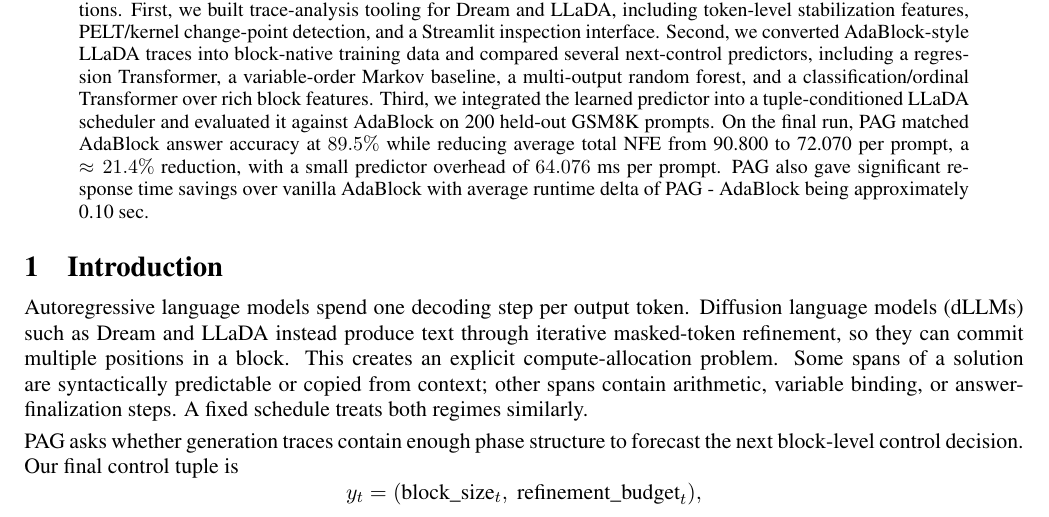
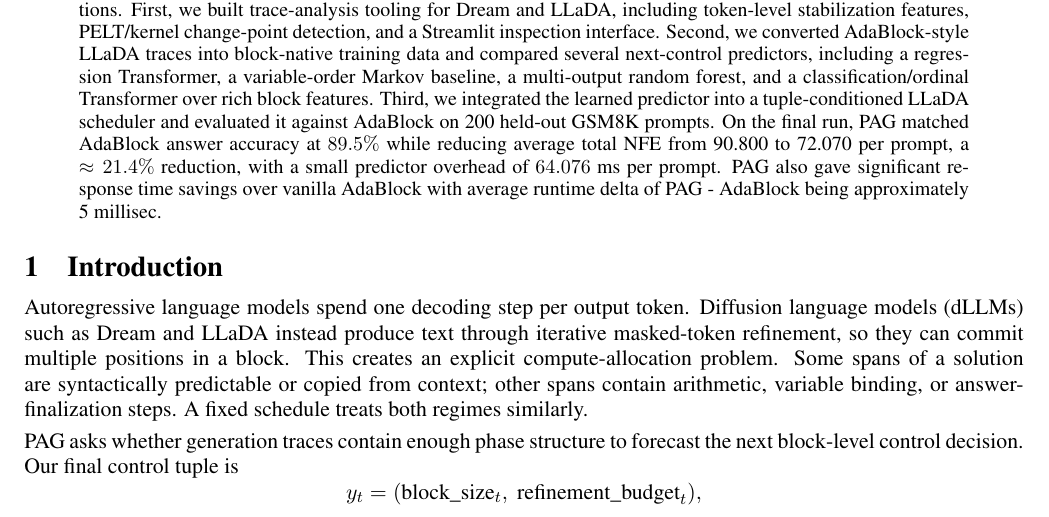
Before and after one commit to k-keshav-k/Phase-Assisted-Generation, a LaTeX paper (writeup/final_report.tex): part of page 1 of 15, cut so that both start at the same text. Compiled offline with pdfLaTeX.

Commit message:
abstract inconsistency fix

```diff
--- a/writeup/final_report.tex
+++ b/writeup/final_report.tex
@@ -71,7 +71,7 @@ First, we built trace-analysis tooling for Dream and LLaDA, including token-leve
 Second, we converted AdaBlock-style LLaDA traces into block-native training data and compared several next-control predictors, including a regression Transformer, a variable-order Markov baseline, a multi-output random forest, and a classification/ordinal Transformer over rich block features.
 Third, we integrated the learned predictor into a tuple-conditioned LLaDA scheduler and evaluated it against AdaBlock on 200 held-out GSM8K prompts.
 On the final run, PAG matched AdaBlock answer accuracy at \(89.5\%\) while reducing average total \nfe{} from \AdaAvgNfe{} to \PagAvgNfe{} per prompt, a \(\approx 21.4\%\) reduction, with a small predictor overhead of \(\SchedulerAvgMs\) ms per prompt.
-PAG also gave significant response time savings over vanilla AdaBlock with average runtime delta of PAG - AdaBlock being approximately 0.10 sec.
+PAG also gave significant response time savings over vanilla AdaBlock with average runtime delta of PAG - AdaBlock being approximately 5 millisec.
 \end{abstract}
 
 \section{Introduction}
```
